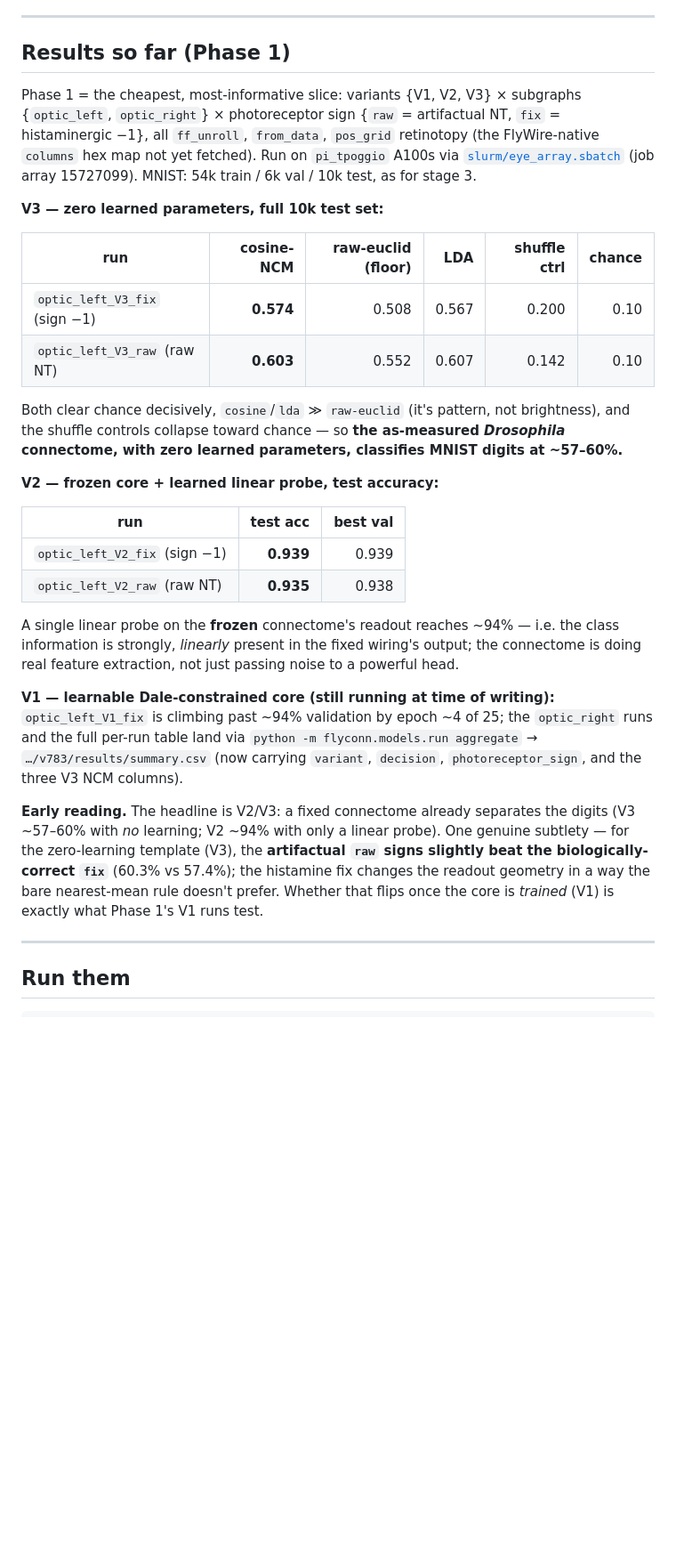
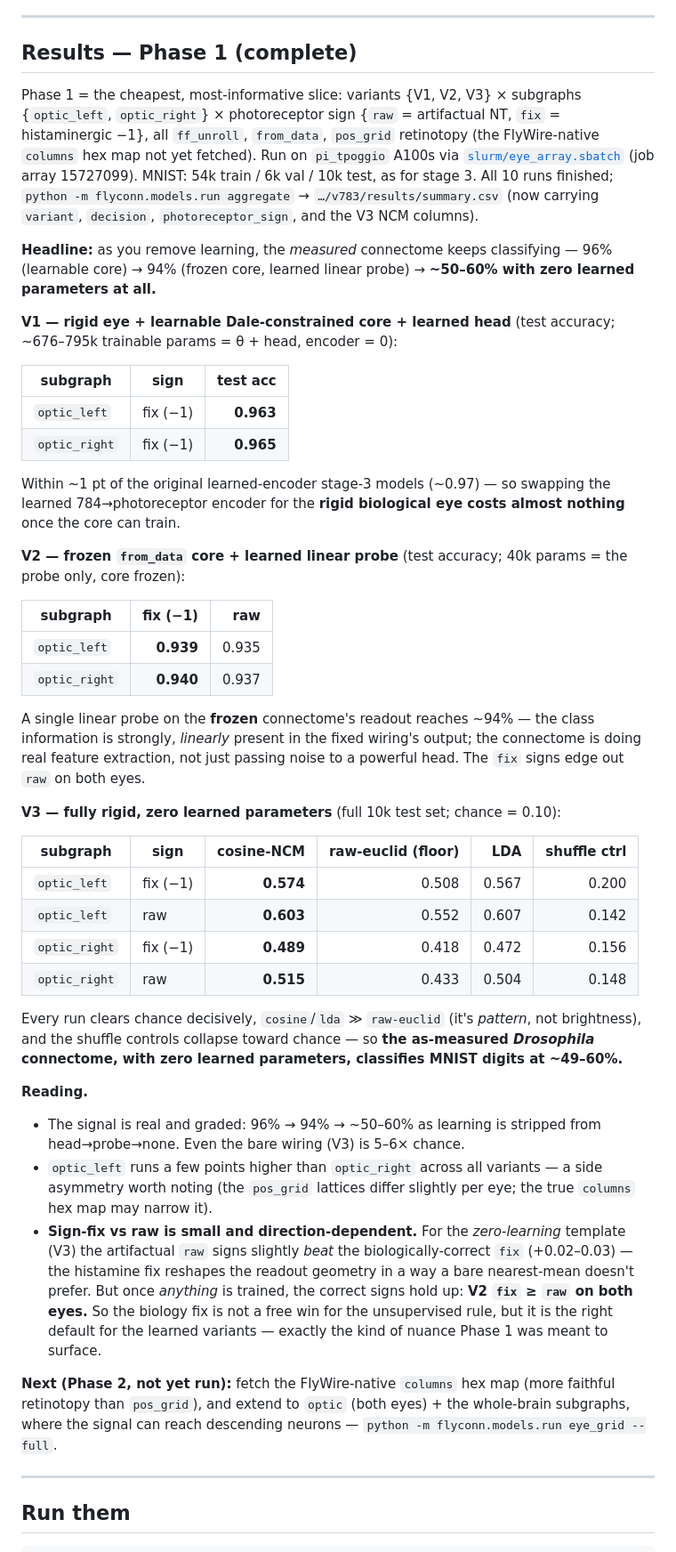
Before and after one commit to Mabdel-03/Drosophila-Connectomics---Deep-Learning, a Markdown page: 3 - Modeling/MODELS.md, the part around the change. Shown at 89% size. Drawn GitHub-style; blank space fills up the shorter version.

Commit message:
Update MODELS.md with final Phase-1 results (all 10 runs)
Job array 15727099 fully drained. Final faithful-eye numbers:
  V1 (learnable core + head): optic_left 0.963, optic_right 0.965 test
    -- within ~1pt of the learned-encoder stage-3 models (~0.97), so the
    rigid biological eye costs almost nothing once the core can train.
  V2 (frozen core + linear probe): 0.939/0.940 (fix), 0.935/0.937 (raw)
    -- class info is strongly LINEARLY present in the frozen wiring's output;
    fix >= raw on both eyes.
  V3 (zero learned params, cosine-NCM): optic_left 0.574 (fix) / 0.603 (raw),
    optic_right 0.489 (fix) / 0.515 (raw); chance 0.10. cosine >> raw-euclid
    floor on every run, shuffle controls 0.14-0.20.

Headline: 0.96 -> 0.94 -> ~0.50-0.60 as learning is stripped from
head -> probe -> none; the bare measured connectome is still 5-6x chance.
Sign-fix is direction-dependent: raw slightly wins the unsupervised V3
template, but fix >= raw once anything is trained (V2).

Co-Authored-By: Claude Opus 4.8 (1M context) <noreply@anthropic.com>

```diff
--- a/3 - Modeling/MODELS.md
+++ b/3 - Modeling/MODELS.md
@@ -398,47 +398,72 @@ restoration — and exactly what turns V3 from "10% / chance" into the results b
 
 ---
 
-## Results so far (Phase 1)
+## Results — Phase 1 (complete)
 
 Phase 1 = the cheapest, most-informative slice: variants {V1, V2, V3} × subgraphs
 {`optic_left`, `optic_right`} × photoreceptor sign {`raw` = artifactual NT, `fix` = histaminergic
 −1}, all `ff_unroll`, `from_data`, `pos_grid` retinotopy (the FlyWire-native `columns` hex map
 not yet fetched). Run on `pi_tpoggio` A100s via [`slurm/eye_array.sbatch`](../slurm/eye_array.sbatch)
-(job array 15727099). MNIST: 54k train / 6k val / 10k test, as for stage 3.
+(job array 15727099). MNIST: 54k train / 6k val / 10k test, as for stage 3. All 10 runs finished;
+`python -m flyconn.models.run aggregate` → `…/v783/results/summary.csv` (now carrying `variant`,
+`decision`, `photoreceptor_sign`, and the V3 NCM columns).
 
-**V3 — zero learned parameters, full 10k test set:**
+**Headline:** as you remove learning, the *measured* connectome keeps classifying — 96% (learnable
+core) → 94% (frozen core, learned linear probe) → **~50–60% with zero learned parameters at all.**
 
-| run | cosine-NCM | raw-euclid (floor) | LDA | shuffle ctrl | chance |
-|---|---:|---:|---:|---:|---:|
-| `optic_left_V3_fix` (sign −1) | **0.574** | 0.508 | 0.567 | 0.200 | 0.10 |
-| `optic_left_V3_raw` (raw NT) | **0.603** | 0.552 | 0.607 | 0.142 | 0.10 |
+**V1 — rigid eye + learnable Dale-constrained core + learned head** (test accuracy; ~676–795k
+trainable params = θ + head, encoder = 0):
 
-Both clear chance decisively, `cosine`/`lda` ≫ `raw-euclid` (it's pattern, not brightness), and
-the shuffle controls collapse toward chance — so **the as-measured *Drosophila* connectome, with
-zero learned parameters, classifies MNIST digits at ~57–60%.**
+| subgraph | sign | test acc |
+|---|---|---:|
+| `optic_left` | fix (−1) | **0.963** |
+| `optic_right` | fix (−1) | **0.965** |
 
-**V2 — frozen core + learned linear probe, test accuracy:**
+Within ~1 pt of the original learned-encoder stage-3 models (~0.97) — so swapping the learned
+784→photoreceptor encoder for the **rigid biological eye costs almost nothing** once the core can
+train.
 
-| run | test acc | best val |
+**V2 — frozen `from_data` core + learned linear probe** (test accuracy; 40k params = the probe
+only, core frozen):
+
+| subgraph | fix (−1) | raw |
 |---|---:|---:|
-| `optic_left_V2_fix` (sign −1) | **0.939** | 0.939 |
-| `optic_left_V2_raw` (raw NT) | **0.935** | 0.938 |
+| `optic_left` | **0.939** | 0.935 |
+| `optic_right` | **0.940** | 0.937 |
 
-A single linear probe on the **frozen** connectome's readout reaches ~94% — i.e. the class
-information is strongly, *linearly* present in the fixed wiring's output; the connectome is doing
-real feature extraction, not just passing noise to a powerful head.
+A single linear probe on the **frozen** connectome's readout reaches ~94% — the class information
+is strongly, *linearly* present in the fixed wiring's output; the connectome is doing real feature
+extraction, not just passing noise to a powerful head. The `fix` signs edge out `raw` on both eyes.
 
-**V1 — learnable Dale-constrained core (still running at time of writing):** `optic_left_V1_fix`
-is climbing past ~94% validation by epoch ~4 of 25; the `optic_right` runs and the full per-run
-table land via `python -m flyconn.models.run aggregate` → `…/v783/results/summary.csv` (now
-carrying `variant`, `decision`, `photoreceptor_sign`, and the three V3 NCM columns).
+**V3 — fully rigid, zero learned parameters** (full 10k test set; chance = 0.10):
 
-**Early reading.** The headline is V2/V3: a fixed connectome already separates the digits (V3
-~57–60% with *no* learning; V2 ~94% with only a linear probe). One genuine subtlety — for the
-zero-learning template (V3), the **artifactual `raw` signs slightly beat the biologically-correct
-`fix`** (60.3% vs 57.4%); the histamine fix changes the readout geometry in a way the bare
-nearest-mean rule doesn't prefer. Whether that flips once the core is *trained* (V1) is exactly
-what Phase 1's V1 runs test.
+| subgraph | sign | cosine-NCM | raw-euclid (floor) | LDA | shuffle ctrl |
+|---|---|---:|---:|---:|---:|
+| `optic_left` | fix (−1) | **0.574** | 0.508 | 0.567 | 0.200 |
+| `optic_left` | raw | **0.603** | 0.552 | 0.607 | 0.142 |
+| `optic_right` | fix (−1) | **0.489** | 0.418 | 0.472 | 0.156 |
+| `optic_right` | raw | **0.515** | 0.433 | 0.504 | 0.148 |
+
+Every run clears chance decisively, `cosine`/`lda` ≫ `raw-euclid` (it's *pattern*, not brightness),
+and the shuffle controls collapse toward chance — so **the as-measured *Drosophila* connectome,
+with zero learned parameters, classifies MNIST digits at ~49–60%.**
+
+**Reading.**
+- The signal is real and graded: 96% → 94% → ~50–60% as learning is stripped from head→probe→none.
+  Even the bare wiring (V3) is 5–6× chance.
+- `optic_left` runs a few points higher than `optic_right` across all variants — a side asymmetry
+  worth noting (the `pos_grid` lattices differ slightly per eye; the true `columns` hex map may
+  narrow it).
+- **Sign-fix vs raw is small and direction-dependent.** For the *zero-learning* template (V3) the
+  artifactual `raw` signs slightly *beat* the biologically-correct `fix` (+0.02–0.03) — the
+  histamine fix reshapes the readout geometry in a way a bare nearest-mean doesn't prefer. But once
+  *anything* is trained, the correct signs hold up: **V2 `fix` ≥ `raw` on both eyes.** So the
+  biology fix is not a free win for the unsupervised rule, but it is the right default for the
+  learned variants — exactly the kind of nuance Phase 1 was meant to surface.
+
+**Next (Phase 2, not yet run):** fetch the FlyWire-native `columns` hex map (more faithful
+retinotopy than `pos_grid`), and extend to `optic` (both eyes) + the whole-brain subgraphs, where
+the signal can reach descending neurons — `python -m flyconn.models.run eye_grid --full`.
 
 ---
 
```
